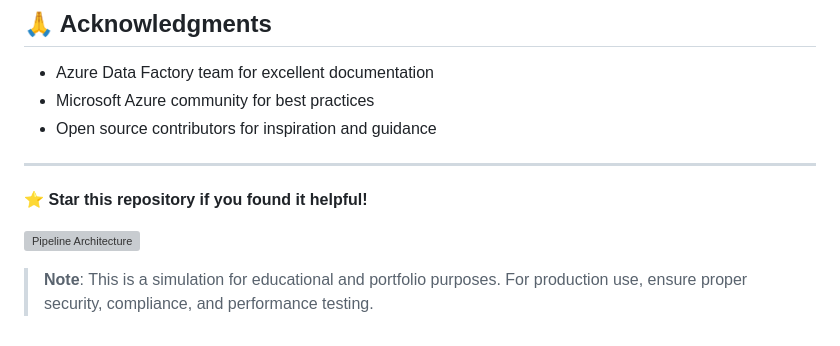
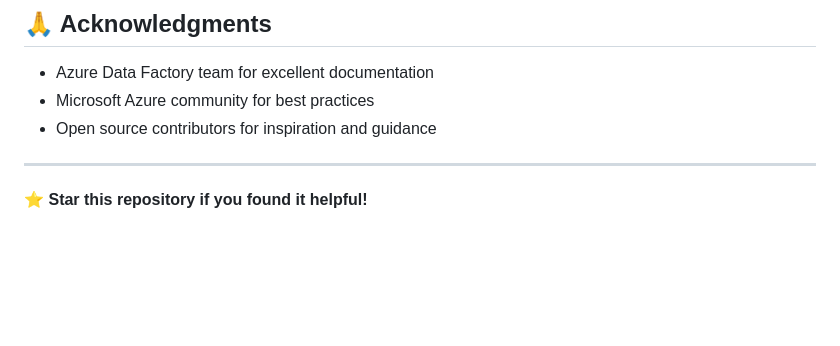
Before and after one commit to httpsdevi/ETL-Data-Pipeline-Simulation-, a Markdown page: README.md, the part around the change. GitHub-like rendering; blank space fills up the shorter version; grey boxes are pictures that could not be loaded.

```diff
--- a/README.md
+++ b/README.md
@@ -282,7 +282,3 @@ This project is licensed under the MIT License - see the [LICENSE](LICENSE) file
 ---
 
 ⭐ **Star this repository if you found it helpful!**
-
-![Pipeline Architecture](https://via.placeholder.com/800x400/0078d4/ffffff?text=ETL+Pipeline+Architecture)
-
-> **Note**: This is a simulation for educational and portfolio purposes. For production use, ensure proper security, compliance, and performance testing.
```
